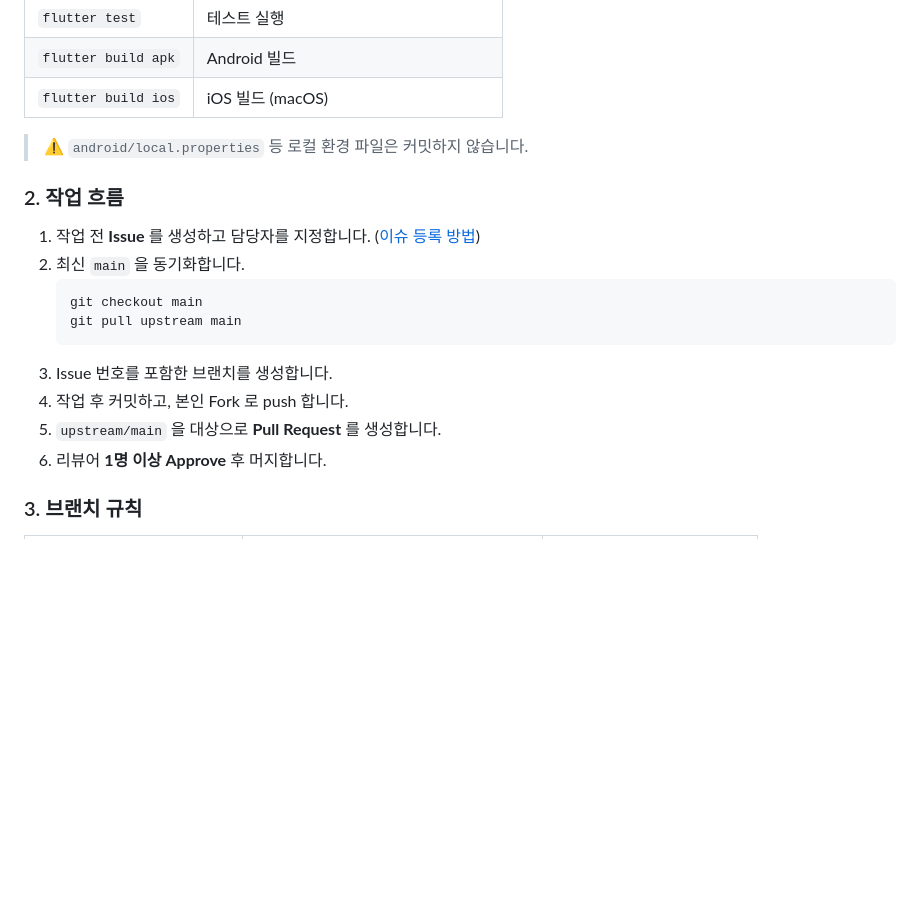
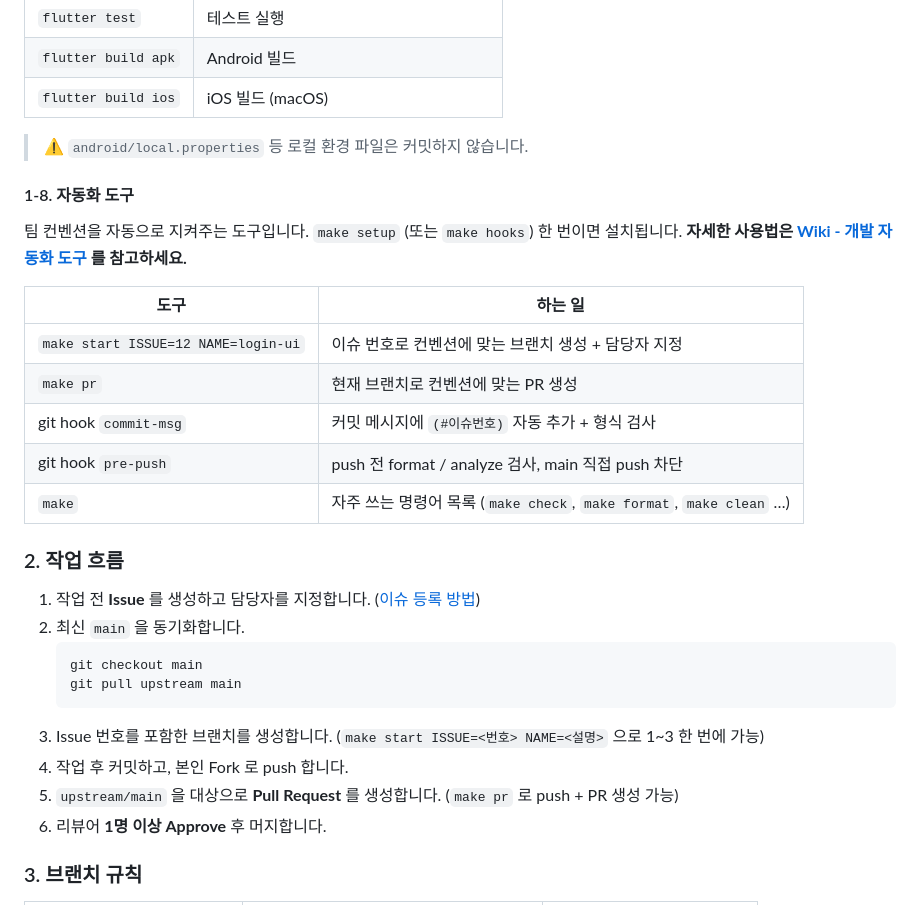
Before and after one commit to Team-AnI/MOAMOA-Flutter, a Markdown page: README.md, the part around the change. Drawn GitHub-style; blank space fills up the shorter version.

Commit message:
docs: README 에 자동화 도구 안내 추가 (#14)
Co-Authored-By: Claude Opus 5.5 (1M context) <noreply@anthropic.com>

````diff
--- a/README.md
+++ b/README.md
@@ -131,6 +131,19 @@ flutter run
 
 > ⚠️ `android/local.properties` 등 로컬 환경 파일은 커밋하지 않습니다.
 
+#### 1-8. 자동화 도구
+
+팀 컨벤션을 자동으로 지켜주는 도구입니다. `make setup` (또는 `make hooks`) 한 번이면 설치됩니다.
+**자세한 사용법은 [Wiki - 개발 자동화 도구](https://github.com/Team-AnI/MOAMOA-Flutter/wiki/개발-자동화-도구) 를 참고하세요.**
+
+| 도구 | 하는 일 |
+| --- | --- |
+| `make start ISSUE=12 NAME=login-ui` | 이슈 번호로 컨벤션에 맞는 브랜치 생성 + 담당자 지정 |
+| `make pr` | 현재 브랜치로 컨벤션에 맞는 PR 생성 |
+| git hook `commit-msg` | 커밋 메시지에 `(#이슈번호)` 자동 추가 + 형식 검사 |
+| git hook `pre-push` | push 전 format / analyze 검사, main 직접 push 차단 |
+| `make` | 자주 쓰는 명령어 목록 (`make check`, `make format`, `make clean` …) |
+
 ### 2. 작업 흐름
 
 1. 작업 전 **Issue** 를 생성하고 담당자를 지정합니다. ([이슈 등록 방법](#1-이슈issue-등록))
@@ -139,9 +152,9 @@ flutter run
    git checkout main
    git pull upstream main
    ```
-3. Issue 번호를 포함한 브랜치를 생성합니다.
+3. Issue 번호를 포함한 브랜치를 생성합니다. (`make start ISSUE=<번호> NAME=<설명>` 으로 1~3 한 번에 가능)
 4. 작업 후 커밋하고, 본인 Fork 로 push 합니다.
-5. `upstream/main` 을 대상으로 **Pull Request** 를 생성합니다.
+5. `upstream/main` 을 대상으로 **Pull Request** 를 생성합니다. (`make pr` 로 push + PR 생성 가능)
 6. 리뷰어 **1명 이상 Approve** 후 머지합니다.
 
 ### 3. 브랜치 규칙
````
